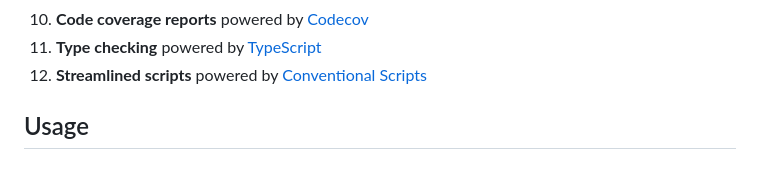
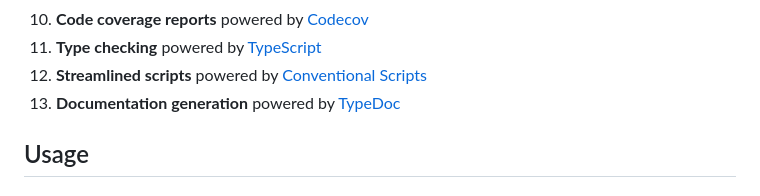
Before and after one commit to bennycode/ts-node-starter, a Markdown page: README.md, the part around the change. Drawn GitHub-style.

Commit message:
docs: Mention documentation generation

```diff
--- a/README.md
+++ b/README.md
@@ -18,6 +18,7 @@ Using this template, you can build **standalone apps**, **libraries** and/or **C
 1. **Code coverage reports** powered by [Codecov](https://about.codecov.io/)
 1. **Type checking** powered by [TypeScript](https://www.typescriptlang.org/)
 1. **Streamlined scripts** powered by [Conventional Scripts](https://conventionalscripts.org/)
+1. **Documentation generation** powered by [TypeDoc](https://typedoc.org/)
 
 ## Usage
 
```
